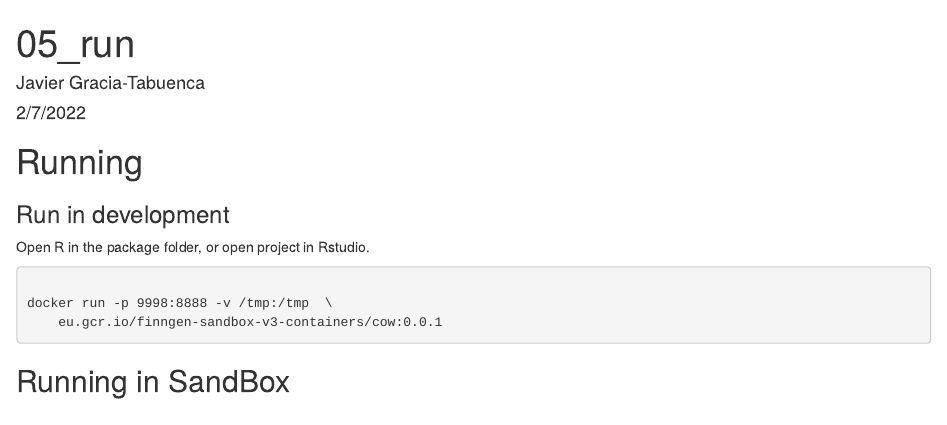
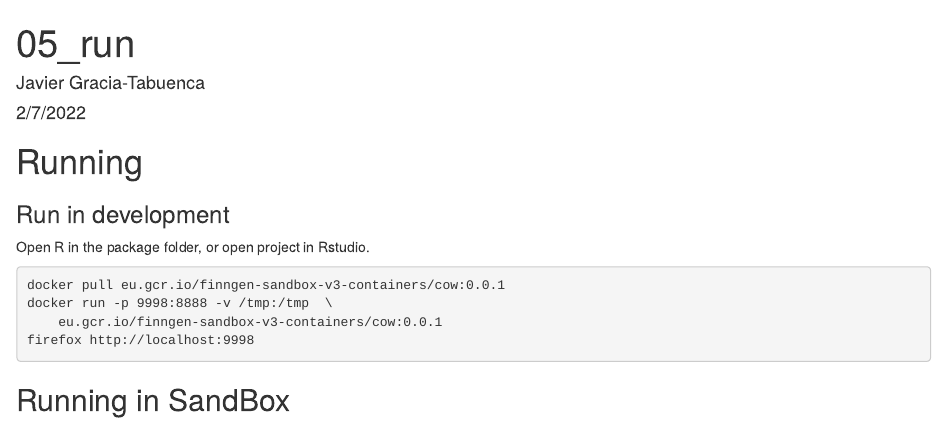
Before and after one commit to FINNGEN/CohortOperationsViewer, an R Markdown document (dev/05_run.Rmd): the page in a window 1100 px wide, from its top. Rendered offline with R 4.5, knitr and Pandoc, with nearby package versions.

Commit message:
fixed sandbox

````diff
--- a/dev/05_run.Rmd
+++ b/dev/05_run.Rmd
@@ -11,9 +11,10 @@ output: html_document
 Open R in the package folder, or open project in Rstudio.
 
 ```bash
-
+docker pull eu.gcr.io/finngen-sandbox-v3-containers/cow:0.0.1
 docker run -p 9998:8888 -v /tmp:/tmp  \
     eu.gcr.io/finngen-sandbox-v3-containers/cow:0.0.1
+firefox http://localhost:9998
 
 ```
 
````
Also changed, not shown: R/app_Run.R (+4 -1 lines), 1 other file.
